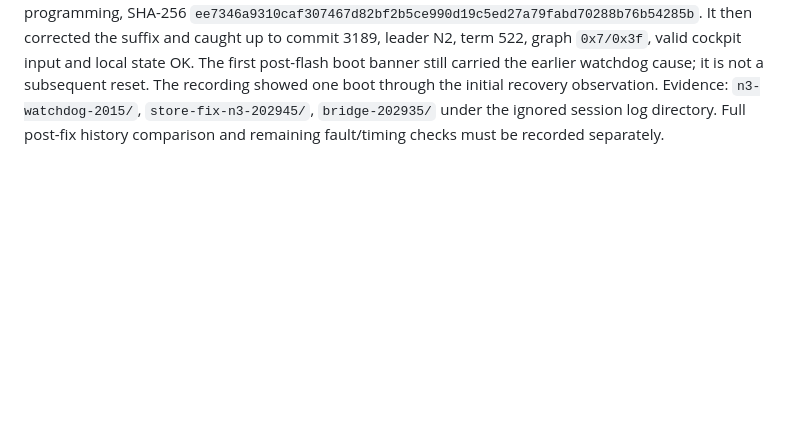
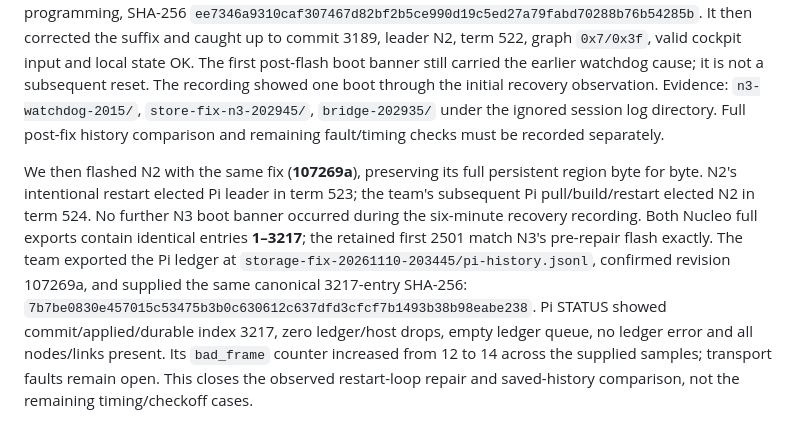
Before and after one commit to fmarples/18649_team4, a Markdown page: lab5/docs/BRINGUP_2026-11-10.md, the part around the change. GitHub-like rendering; blank space fills up the shorter version.

Commit message:
Record storage fix deployment and 3217-entry agreement

```diff
--- a/lab5/docs/BRINGUP_2026-11-10.md
+++ b/lab5/docs/BRINGUP_2026-11-10.md
@@ -623,3 +623,18 @@ reset. The recording showed one boot through the initial recovery observation.
 Evidence: `n3-watchdog-2015/`, `store-fix-n3-202945/`, `bridge-202935/` under
 the ignored session log directory. Full post-fix history comparison and
 remaining fault/timing checks must be recorded separately.
+
+We then flashed N2 with the same fix (**107269a**), preserving its full
+persistent region byte for byte. N2's intentional restart elected Pi leader
+in term 523; the team's subsequent Pi pull/build/restart elected N2 in term
+524. No further N3 boot banner occurred during the six-minute recovery
+recording. Both Nucleo full exports contain identical entries **1–3217**;
+the retained first 2501 match N3's pre-repair flash exactly. The team exported
+the Pi ledger at `storage-fix-20261110-203445/pi-history.jsonl`, confirmed
+revision 107269a, and supplied the same canonical 3217-entry SHA-256:
+`7b7be0830e457015c53475b3b0c630612c637dfd3cfcf7b1493b38b98eabe238`.
+Pi STATUS showed commit/applied/durable index 3217, zero ledger/host drops,
+empty ledger queue, no ledger error and all nodes/links present. Its
+`bad_frame` counter increased from 12 to 14 across the supplied samples;
+transport faults remain open. This closes the observed restart-loop repair
+and saved-history comparison, not the remaining timing/checkoff cases.
```
Also changed, not shown: lab5/docs/CHECKOFF.md (+7 -0 lines), lab5/docs/VERIFICATION.md (+6 -2 lines).
